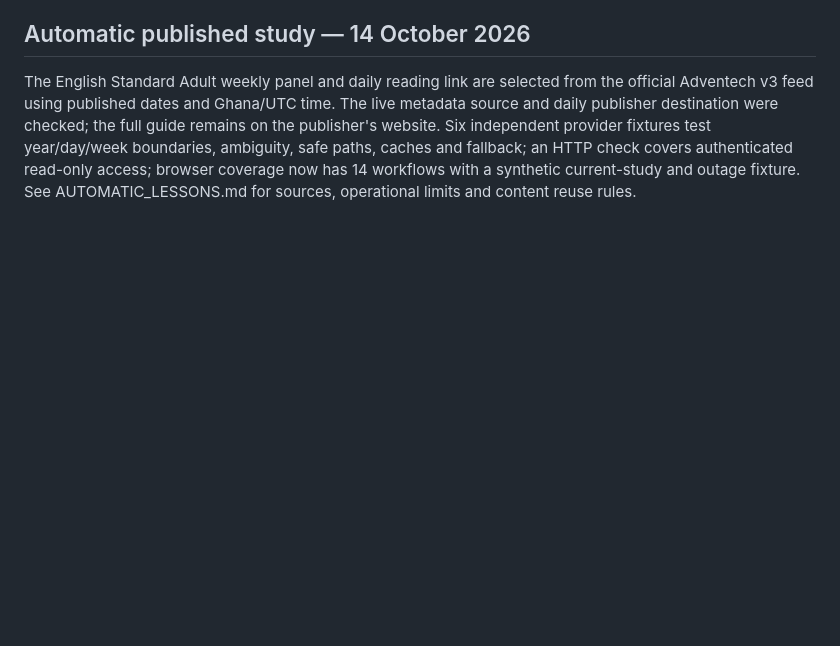
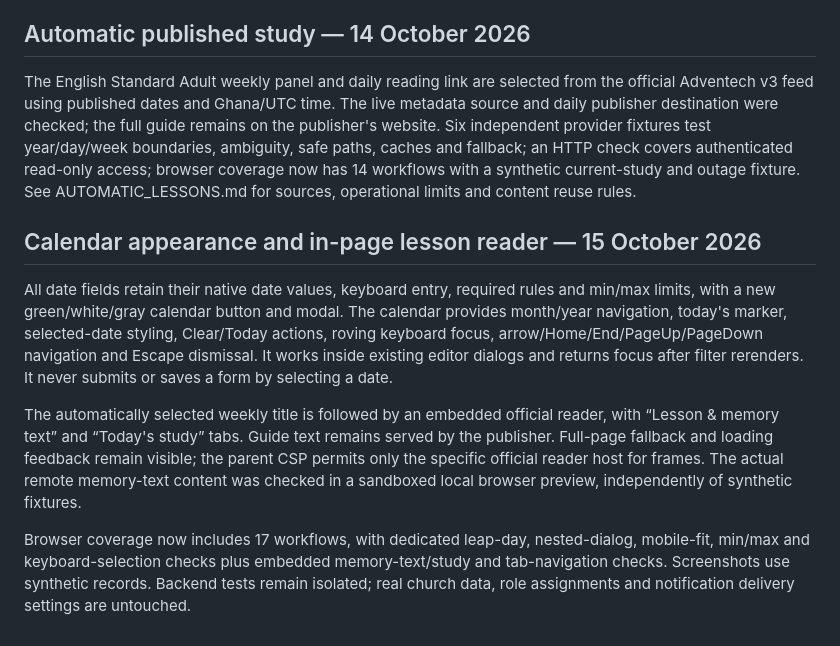
Before and after one commit to samuelenoh/sabbath-school-app, a Markdown page: TEST_RESULTS.md, the part around the change. GitHub-like rendering; blank space fills up the shorter version.

Commit message:
Record calendar and in-page lesson verification

```diff
--- a/TEST_RESULTS.md
+++ b/TEST_RESULTS.md
@@ -81,3 +81,11 @@ The official World Church English Standard Logo is now used on sign-in, navigati
 ## Automatic published study — 14 October 2026
 
 The English Standard Adult weekly panel and daily reading link are selected from the official Adventech v3 feed using published dates and Ghana/UTC time. The live metadata source and daily publisher destination were checked; the full guide remains on the publisher's website. Six independent provider fixtures test year/day/week boundaries, ambiguity, safe paths, caches and fallback; an HTTP check covers authenticated read-only access; browser coverage now has 14 workflows with a synthetic current-study and outage fixture. See AUTOMATIC_LESSONS.md for sources, operational limits and content reuse rules.
+
+## Calendar appearance and in-page lesson reader — 15 October 2026
+
+All date fields retain their native date values, keyboard entry, required rules and min/max limits, with a new green/white/gray calendar button and modal. The calendar provides month/year navigation, today's marker, selected-date styling, Clear/Today actions, roving keyboard focus, arrow/Home/End/PageUp/PageDown navigation and Escape dismissal. It works inside existing editor dialogs and returns focus after filter rerenders. It never submits or saves a form by selecting a date.
+
+The automatically selected weekly title is followed by an embedded official reader, with “Lesson & memory text” and “Today's study” tabs. Guide text remains served by the publisher. Full-page fallback and loading feedback remain visible; the parent CSP permits only the specific official reader host for frames. The actual remote memory-text content was checked in a sandboxed local browser preview, independently of synthetic fixtures.
+
+Browser coverage now includes 17 workflows, with dedicated leap-day, nested-dialog, mobile-fit, min/max and keyboard-selection checks plus embedded memory-text/study and tab-navigation checks. Screenshots use synthetic records. Backend tests remain isolated; real church data, role assignments and notification delivery settings are untouched.
```
